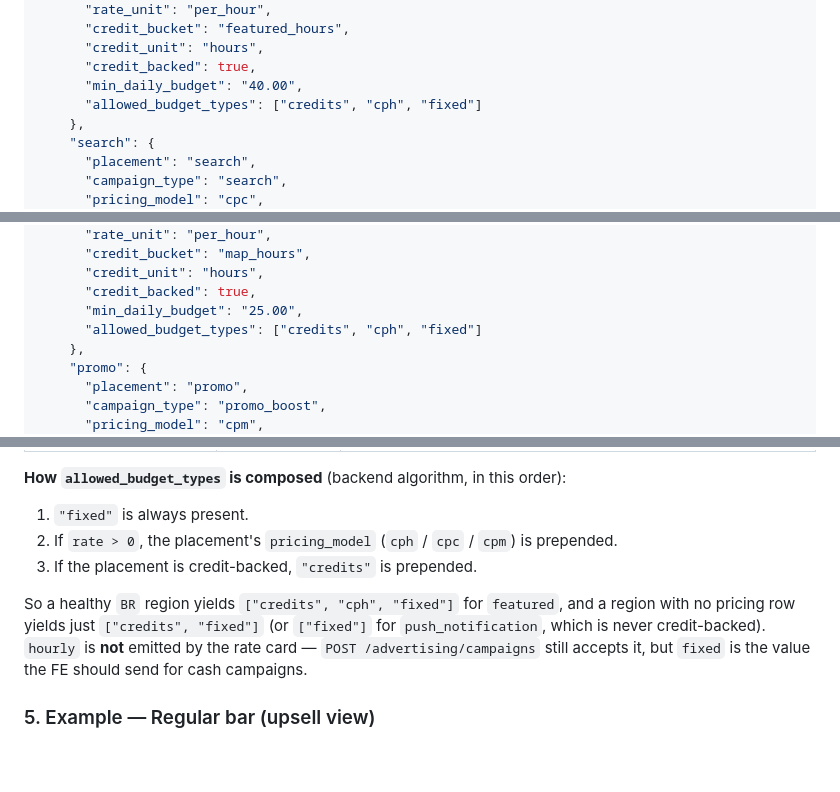
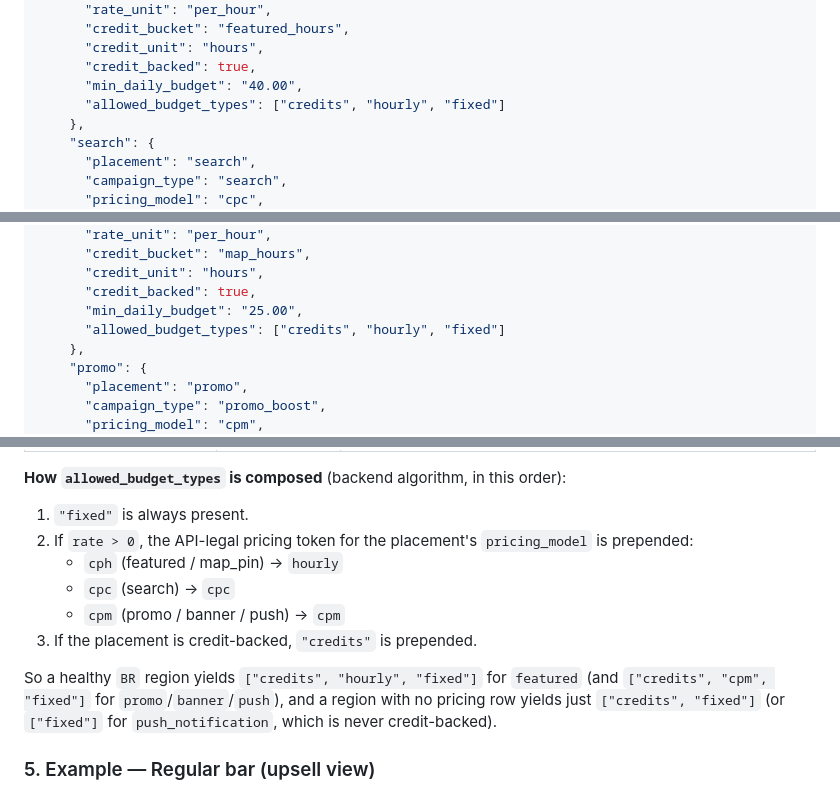
Before and after one commit to bl4ckcode/dobar, a Markdown page: be/.docs/FE_BE_COMMUNICATION.md, 3 parts joined by grey strips. GitHub-like rendering; blank space fills up the shorter version.

Commit message:
fix: fe_be doc update

```diff
--- a/be/.docs/FE_BE_COMMUNICATION.md
+++ b/be/.docs/FE_BE_COMMUNICATION.md
@@ -2264,7 +2264,7 @@ part of its monthly credits:
       "credit_unit": "hours",
       "credit_backed": true,
       "min_daily_budget": "40.00",
-      "allowed_budget_types": ["credits", "cph", "fixed"]
+      "allowed_budget_types": ["credits", "hourly", "fixed"]
     },
     "search": {
       "placement": "search",
@@ -2290,7 +2290,7 @@ part of its monthly credits:
       "credit_unit": "hours",
       "credit_backed": true,
       "min_daily_budget": "25.00",
-      "allowed_budget_types": ["credits", "cph", "fixed"]
+      "allowed_budget_types": ["credits", "hourly", "fixed"]
     },
     "promo": {
       "placement": "promo",
@@ -2376,13 +2376,13 @@ part of its monthly credits:
 **How `allowed_budget_types` is composed** (backend algorithm, in this order):
 
 1. `"fixed"` is always present.
-2. If `rate > 0`, the placement's `pricing_model` (`cph` / `cpc` / `cpm`) is prepended.
+2. If `rate > 0`, the API-legal pricing token for the placement's `pricing_model` is prepended:
+   - `cph` (featured / map_pin) → `hourly`
+   - `cpc` (search) → `cpc`
+   - `cpm` (promo / banner / push) → `cpm`
 3. If the placement is credit-backed, `"credits"` is prepended.
 
-So a healthy `BR` region yields `["credits", "cph", "fixed"]` for `featured`, and a region with no
-pricing row yields just `["credits", "fixed"]` (or `["fixed"]` for `push_notification`, which is never
-credit-backed). `hourly` is **not** emitted by the rate card — `POST /advertising/campaigns` still
-accepts it, but `fixed` is the value the FE should send for cash campaigns.
+So a healthy `BR` region yields `["credits", "hourly", "fixed"]` for `featured` (and `["credits", "cpm", "fixed"]` for `promo`/`banner`/`push`), and a region with no pricing row yields just `["credits", "fixed"]` (or `["fixed"]` for `push_notification`, which is never credit-backed).
 
 ### 5. Example — Regular bar (upsell view)
 
```
Also changed, not shown: other parts of be/.docs/FE_BE_COMMUNICATION.md (+1 -1 lines).
